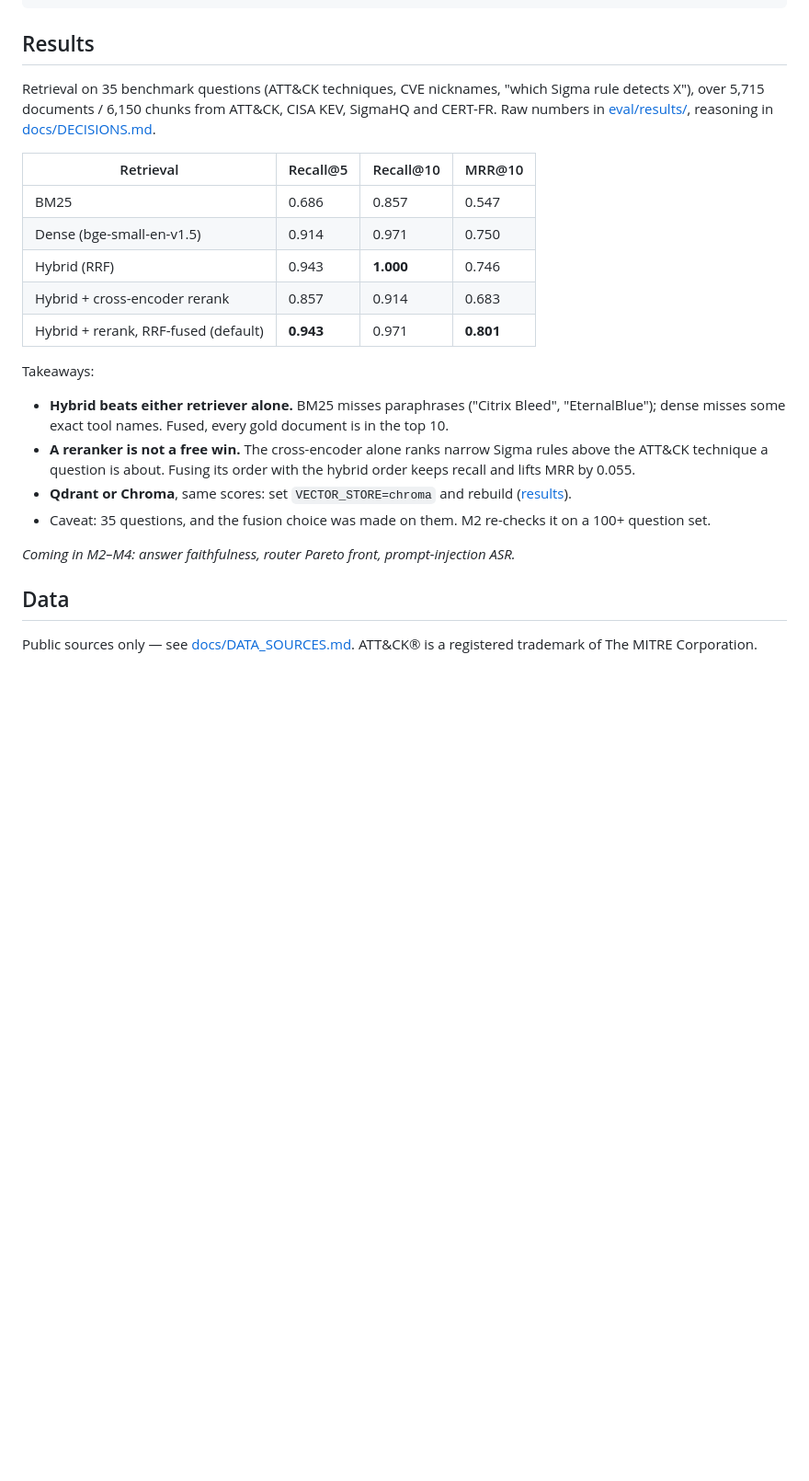
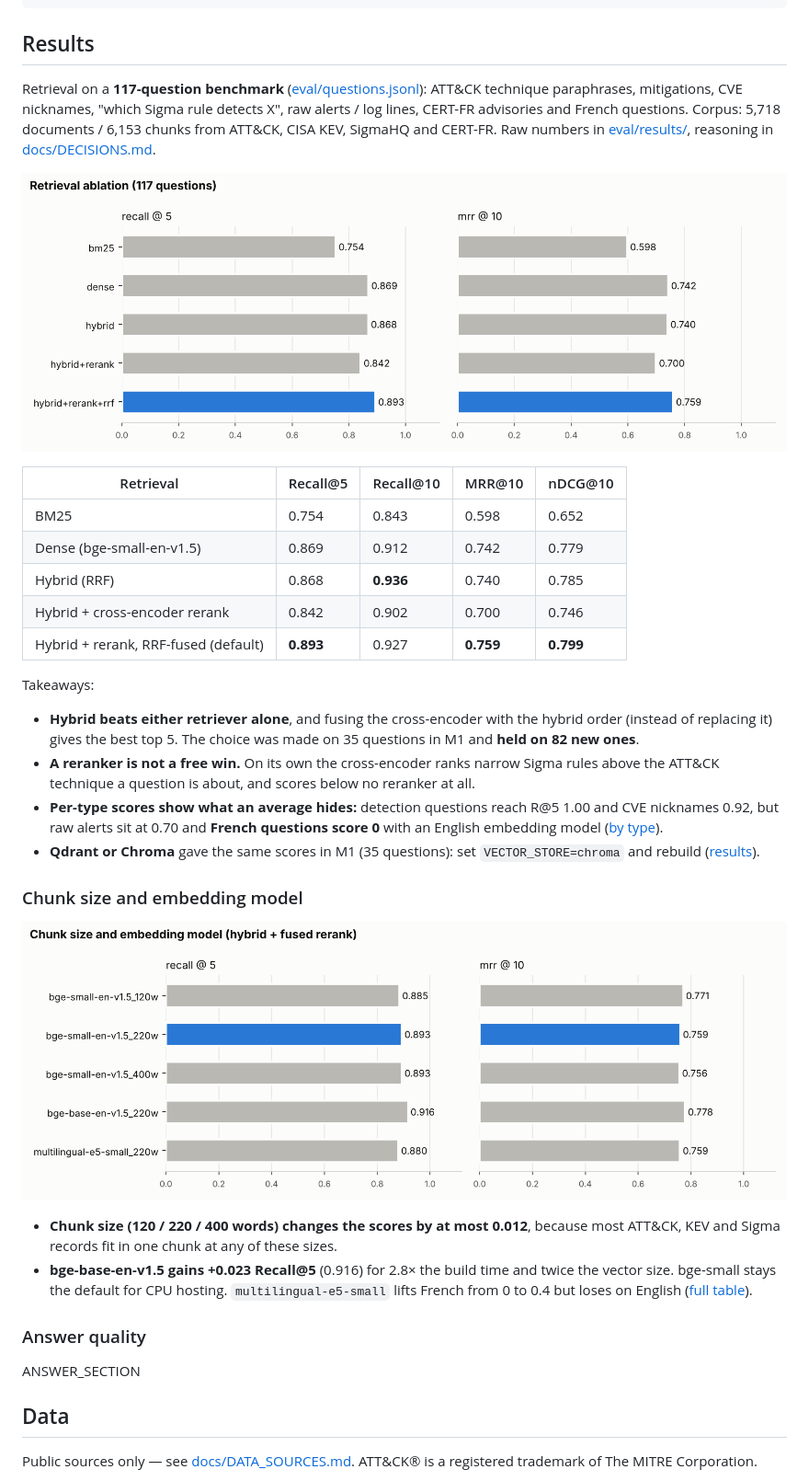
Before and after one commit to waliddoesthis/ThreatLens, a Markdown page: README.md, the part around the change. Shown at 92% size. Drawn GitHub-style; pictures changed too: docs/img/ablation.png (added), docs/img/retrieval.png (added); blank space fills up the shorter version.

Commit message:
M2: chunk-size and embedding ablations, README charts, decisions

````diff
--- a/README.md
+++ b/README.md
@@ -31,23 +31,32 @@ make ui                       # http://localhost:8501
 ```
 
 ## Results
-Retrieval on 35 benchmark questions (ATT&CK techniques, CVE nicknames, "which Sigma rule detects X"), over 5,715 documents / 6,150 chunks from ATT&CK, CISA KEV, SigmaHQ and CERT-FR. Raw numbers in [eval/results/](eval/results/), reasoning in [docs/DECISIONS.md](docs/DECISIONS.md).
+Retrieval on a **117-question benchmark** ([eval/questions.jsonl](eval/questions.jsonl)): ATT&CK technique paraphrases, mitigations, CVE nicknames, "which Sigma rule detects X", raw alerts / log lines, CERT-FR advisories and French questions. Corpus: 5,718 documents / 6,153 chunks from ATT&CK, CISA KEV, SigmaHQ and CERT-FR. Raw numbers in [eval/results/](eval/results/), reasoning in [docs/DECISIONS.md](docs/DECISIONS.md).
 
-| Retrieval | Recall@5 | Recall@10 | MRR@10 |
-|---|---|---|---|
-| BM25 | 0.686 | 0.857 | 0.547 |
-| Dense (bge-small-en-v1.5) | 0.914 | 0.971 | 0.750 |
-| Hybrid (RRF) | 0.943 | **1.000** | 0.746 |
-| Hybrid + cross-encoder rerank | 0.857 | 0.914 | 0.683 |
-| Hybrid + rerank, RRF-fused (default) | **0.943** | 0.971 | **0.801** |
+![Retrieval ablation](docs/img/retrieval.png)
+
+| Retrieval | Recall@5 | Recall@10 | MRR@10 | nDCG@10 |
+|---|---|---|---|---|
+| BM25 | 0.754 | 0.843 | 0.598 | 0.652 |
+| Dense (bge-small-en-v1.5) | 0.869 | 0.912 | 0.742 | 0.779 |
+| Hybrid (RRF) | 0.868 | **0.936** | 0.740 | 0.785 |
+| Hybrid + cross-encoder rerank | 0.842 | 0.902 | 0.700 | 0.746 |
+| Hybrid + rerank, RRF-fused (default) | **0.893** | 0.927 | **0.759** | **0.799** |
 
 Takeaways:
-- **Hybrid beats either retriever alone.** BM25 misses paraphrases ("Citrix Bleed", "EternalBlue"); dense misses some exact tool names. Fused, every gold document is in the top 10.
-- **A reranker is not a free win.** The cross-encoder alone ranks narrow Sigma rules above the ATT&CK technique a question is about. Fusing its order with the hybrid order keeps recall and lifts MRR by 0.055.
-- **Qdrant or Chroma**, same scores: set `VECTOR_STORE=chroma` and rebuild ([results](eval/results/retrieval-chroma.md)).
-- Caveat: 35 questions, and the fusion choice was made on them. M2 re-checks it on a 100+ question set.
+- **Hybrid beats either retriever alone**, and fusing the cross-encoder with the hybrid order (instead of replacing it) gives the best top 5. The choice was made on 35 questions in M1 and **held on 82 new ones**.
+- **A reranker is not a free win.** On its own the cross-encoder ranks narrow Sigma rules above the ATT&CK technique a question is about, and scores below no reranker at all.
+- **Per-type scores show what an average hides:** detection questions reach R@5 1.00 and CVE nicknames 0.92, but raw alerts sit at 0.70 and **French questions score 0** with an English embedding model ([by type](eval/results/retrieval.md)).
+- **Qdrant or Chroma** gave the same scores in M1 (35 questions): set `VECTOR_STORE=chroma` and rebuild ([results](eval/results/retrieval-chroma.md)).
 
-_Coming in M2–M4: answer faithfulness, router Pareto front, prompt-injection ASR._
+### Chunk size and embedding model
+![Ablation](docs/img/ablation.png)
+
+- **Chunk size (120 / 220 / 400 words) changes the scores by at most 0.012**, because most ATT&CK, KEV and Sigma records fit in one chunk at any of these sizes.
+- **bge-base-en-v1.5 gains +0.023 Recall@5** (0.916) for 2.8× the build time and twice the vector size. bge-small stays the default for CPU hosting. `multilingual-e5-small` lifts French from 0 to 0.4 but loses on English ([full table](eval/results/ablation.md)).
+
+### Answer quality
+ANSWER_SECTION
 
 ## Data
 Public sources only — see [docs/DATA_SOURCES.md](docs/DATA_SOURCES.md). ATT&CK® is a registered trademark of The MITRE Corporation.
````
Also changed, not shown: CLAUDE.md (+3 -0 lines), docs/DECISIONS.md (+34 -0 lines), eval/results/ablation.md (added, +29 -0 lines), 6 other files.
